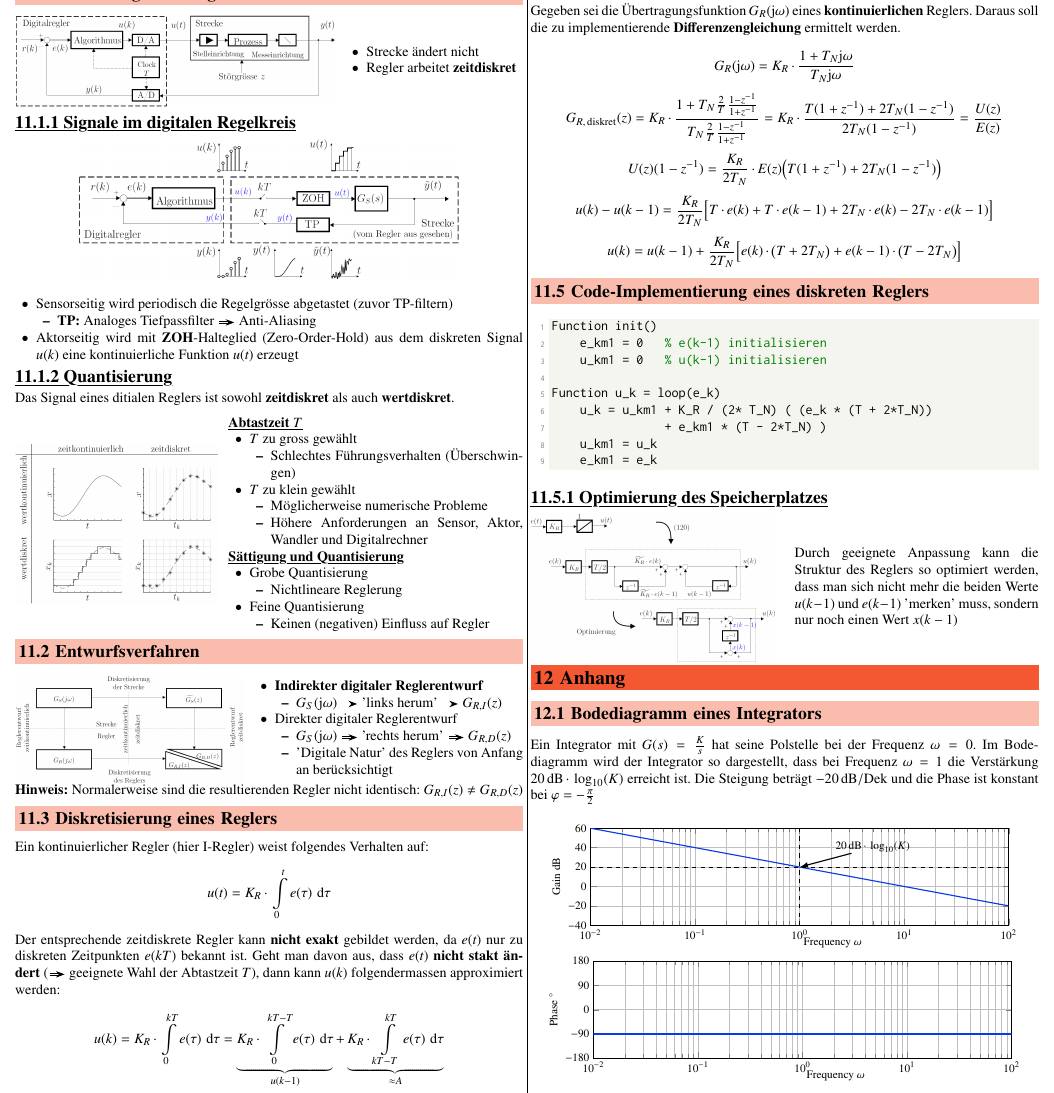
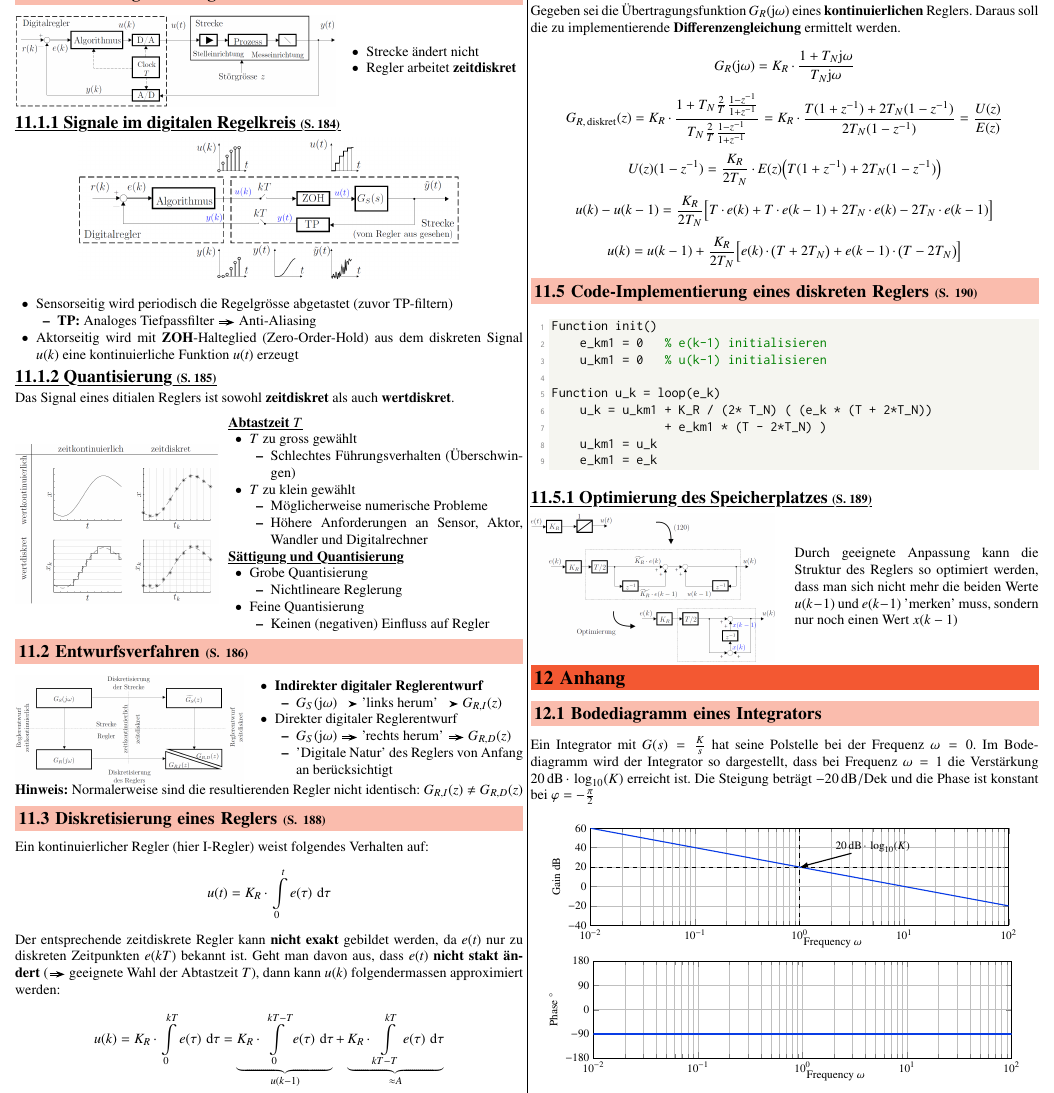
Before and after one commit to P4ntomime/regelungstechnik-2, a LaTeX document (regelungstechnik_2.tex, which reads sections/11_implementierung_digitale_regler.tex): part of page 10 of 11, cut so that both start at the same text. Compiled offline with pdfLaTeX.

Commit message:
added page numbers from script

```diff
--- a/sections/11_implementierung_digitale_regler.tex
+++ b/sections/11_implementierung_digitale_regler.tex
@@ -9,7 +9,7 @@ Heutzutags werden fast nur noch digitale Regler implementiert. Gründe hierfür
 \end{itemize}
 
 
-\subsection{Aufbau digitaler Regelkreis}
+\subsection{Aufbau digitaler Regelkreis}{183}
 
 \begin{minipage}[c]{0.63\columnwidth}
     \includegraphics[width=\columnwidth]{images/regelkreis_mit_digitalregler.png}
@@ -23,7 +23,7 @@ Heutzutags werden fast nur noch digitale Regler implementiert. Gründe hierfür
 \end{minipage}
 
 
-\subsubsection{Signale im digitalen Regelkreis}
+\subsubsection{Signale im digitalen Regelkreis}{184}
 
 \begin{center}
     \includegraphics[width=0.75\columnwidth]{images/digitaler_regelkreis_signaltypen.png}
@@ -37,7 +37,7 @@ Heutzutags werden fast nur noch digitale Regler implementiert. Gründe hierfür
 \end{outline}
 
 
-\subsubsection{Quantisierung}
+\subsubsection{Quantisierung}{185}
 
  Das Signal eines ditialen Reglers ist sowohl \textbf{zeitdiskret} als auch \textbf{wertdiskret}.
  \vspace{0.2cm}
@@ -70,7 +70,7 @@ Heutzutags werden fast nur noch digitale Regler implementiert. Gründe hierfür
 \end{minipage}
 
 
-\subsection{Entwurfsverfahren}
+\subsection{Entwurfsverfahren}{186}
 
 \begin{minipage}[c]{0.45\columnwidth}
     \includegraphics[width=\columnwidth]{images/direkter_indirekter_reglerentwurf_digital.png}
@@ -89,7 +89,7 @@ Heutzutags werden fast nur noch digitale Regler implementiert. Gründe hierfür
 \textbf{Hinweis:} Normalerweise sind die resultierenden Regler nicht identisch: $G_{R,I}(z) \neq G_{R,D}(z)$
 
 
-\subsection{Diskretisierung eines Reglers}
+\subsection{Diskretisierung eines Reglers}{188}
 
 Ein kontinuierlicher Regler (hier I-Regler) weist folgendes Verhalten auf:
 $$ u(t) = K_R \cdot \int\limits_0^t e(\tau) \, \diff \tau $$
@@ -151,12 +151,12 @@ $$ u(k) - u(k-1) = \frac{K_R}{2 T_N} \Big[ T \cdot e(k) + T \cdot e(k-1) + 2 T_N
 $$ u(k) = u(k-1) + \frac{K_R}{2 T_N} \Big[ e(k) \cdot \big( T + 2 T_N  \big) +  e(k-1) \cdot \big( T - 2 T_N  \big)  \Big]  $$
 
 
-\subsection{Code-Implementierung eines diskreten Reglers}
+\subsection{Code-Implementierung eines diskreten Reglers}{190}
 
 \lstinputlisting{snippets/digitale_regler.m}
 
 
-\subsubsection{Optimierung des Speicherplatzes}
+\subsubsection{Optimierung des Speicherplatzes}{189}
 
 \begin{minipage}[c]{0.48\columnwidth}
      \includegraphics[width=\columnwidth]{images/optimierung_speicherplatz.png}
```
Also changed, not shown: regelungstechnik_2.pdf.
